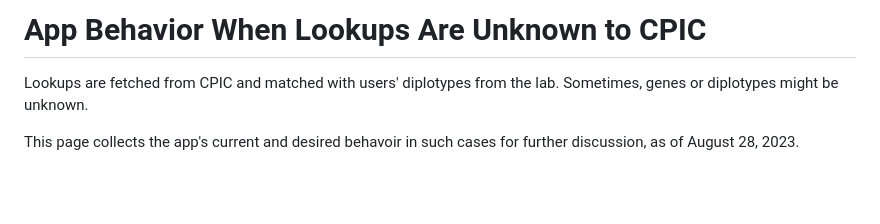
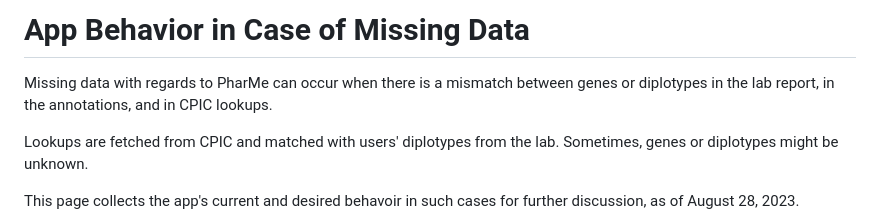
Before and after one commit to hpi-dhc/PharMe, a Markdown page: docs/feature-discussion/App-behavior-in-case-of-missing-date.md, the part around the change. Drawn GitHub-style; blank space fills up the shorter version.

Commit message:
docs: adapt app behavior when missing

```diff
--- a/docs/feature-discussion/App-behavior-when-lookups-unknown.md
+++ b/docs/feature-discussion/App-behavior-in-case-of-missing-date.md
@@ -1,4 +1,8 @@
-# App Behavior When Lookups Are Unknown to CPIC
+# App Behavior in Case of Missing Data
+
+Missing data with regards to PharMe can occur when there is a mismatch
+between genes or diplotypes in the lab report, in the annotations,
+and in CPIC lookups.
 
 Lookups are fetched from CPIC and matched with users' diplotypes from the lab.
 Sometimes, genes or diplotypes might be unknown.
```
